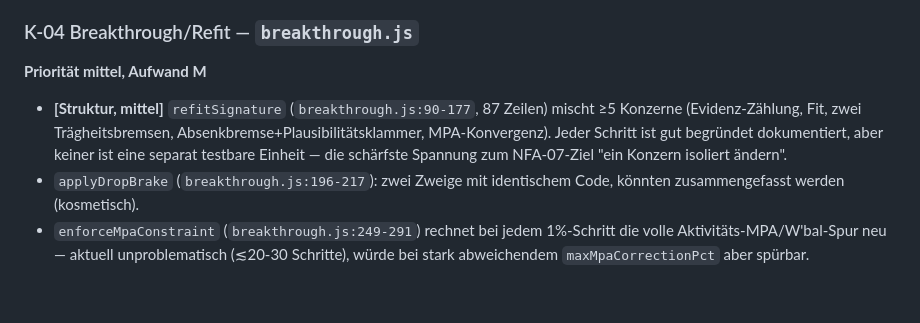
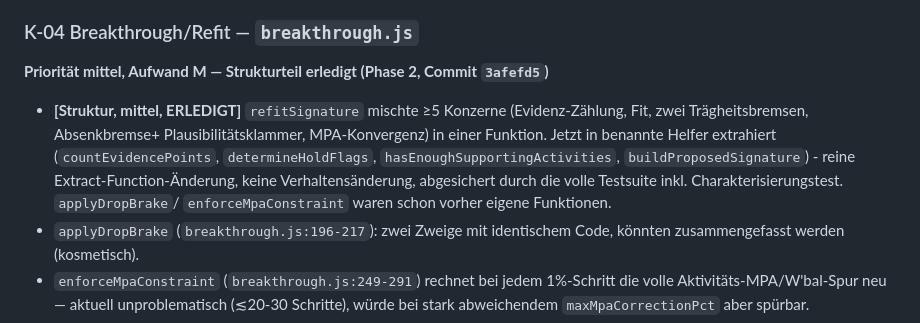
Before and after one commit to christiandroessler/Performance, a Markdown page: docs/MODULE.md, the part around the change. GitHub-like rendering; blank space fills up the shorter version.

Commit message:
Phase 2: docs/MODULE.md - K-04-Befund als erledigt markiert

```diff
--- a/docs/MODULE.md
+++ b/docs/MODULE.md
@@ -222,12 +222,15 @@ Verantwortungsvermischung.
   endliche, aber stillschweigend falsche Zahl statt eines Fehlers.
 
 ### K-04 Breakthrough/Refit — `breakthrough.js`
-**Priorität mittel, Aufwand M**
-- **[Struktur, mittel]** `refitSignature` (`breakthrough.js:90-177`, 87
-  Zeilen) mischt ≥5 Konzerne (Evidenz-Zählung, Fit, zwei Trägheitsbremsen,
-  Absenkbremse+Plausibilitätsklammer, MPA-Konvergenz). Jeder Schritt ist gut
-  begründet dokumentiert, aber keiner ist eine separat testbare Einheit — die
-  schärfste Spannung zum NFA-07-Ziel "ein Konzern isoliert ändern".
+**Priorität mittel, Aufwand M — Strukturteil erledigt (Phase 2, Commit `3afefd5`)**
+- **[Struktur, mittel, ERLEDIGT]** `refitSignature` mischte ≥5 Konzerne
+  (Evidenz-Zählung, Fit, zwei Trägheitsbremsen, Absenkbremse+
+  Plausibilitätsklammer, MPA-Konvergenz) in einer Funktion. Jetzt in benannte
+  Helfer extrahiert (`countEvidencePoints`, `determineHoldFlags`,
+  `hasEnoughSupportingActivities`, `buildProposedSignature`) - reine
+  Extract-Function-Änderung, keine Verhaltensänderung, abgesichert durch die
+  volle Testsuite inkl. Charakterisierungstest. `applyDropBrake`/
+  `enforceMpaConstraint` waren schon vorher eigene Funktionen.
 - `applyDropBrake` (`breakthrough.js:196-217`): zwei Zweige mit identischem
   Code, könnten zusammengefasst werden (kosmetisch).
 - `enforceMpaConstraint` (`breakthrough.js:249-291`) rechnet bei jedem
```
